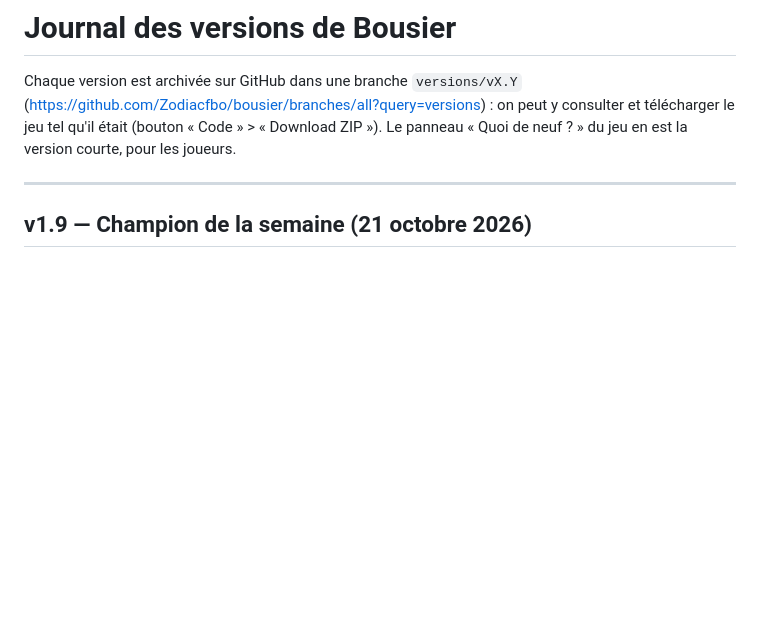
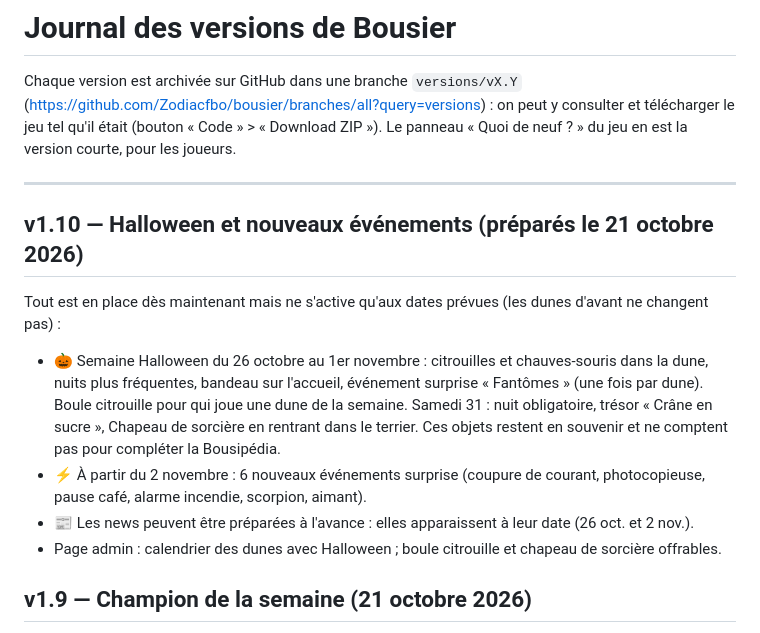
Before and after one commit to Zodiacfbo/bousier, a Markdown page: CHANGELOG.md, the part around the change. Drawn GitHub-style; blank space fills up the shorter version.

Commit message:
v1.10 : semaine Halloween et 6 nouveaux événements, préparés et datés (26 oct. / 2 nov.)
Co-Authored-By: Claude Opus 5.5 <noreply@anthropic.com>
Claude-Session: https://claude.ai/code/session_015XgPXYp8DvcLxRrLyhautC

```diff
--- a/CHANGELOG.md
+++ b/CHANGELOG.md
@@ -6,6 +6,18 @@ et télécharger le jeu tel qu'il était (bouton « Code » > « Download ZIP »
 Le panneau « Quoi de neuf ? » du jeu en est la version courte, pour les joueurs.
 
 ---
+
+## v1.10 — Halloween et nouveaux événements (préparés le 21 octobre 2026)
+Tout est en place dès maintenant mais ne s'active qu'aux dates prévues (les dunes d'avant ne changent pas) :
+- 🎃 Semaine Halloween du 26 octobre au 1er novembre : citrouilles et chauves-souris dans la dune,
+  nuits plus fréquentes, bandeau sur l'accueil, événement surprise « Fantômes » (une fois par dune).
+  Boule citrouille pour qui joue une dune de la semaine. Samedi 31 : nuit obligatoire, trésor
+  « Crâne en sucre », Chapeau de sorcière en rentrant dans le terrier. Ces objets restent en souvenir
+  et ne comptent pas pour compléter la Bousipédia.
+- ⚡ À partir du 2 novembre : 6 nouveaux événements surprise (coupure de courant, photocopieuse,
+  pause café, alarme incendie, scorpion, aimant).
+- 📰 Les news peuvent être préparées à l'avance : elles apparaissent à leur date (26 oct. et 2 nov.).
+- Page admin : calendrier des dunes avec Halloween ; boule citrouille et chapeau de sorcière offrables.
 
 ## v1.9 — Champion de la semaine (21 octobre 2026)
 - 👑 Champion de la semaine : badge avec le nombre de titres (×1, ×2…), podium récompensé
```
